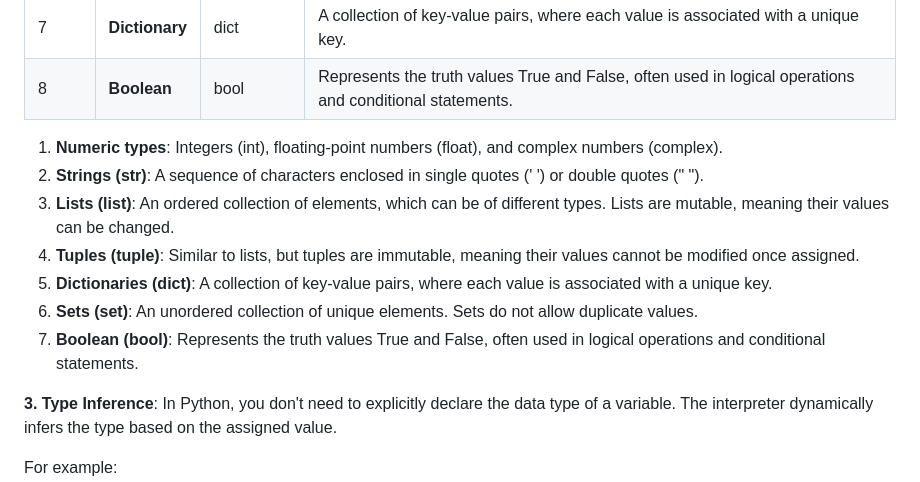
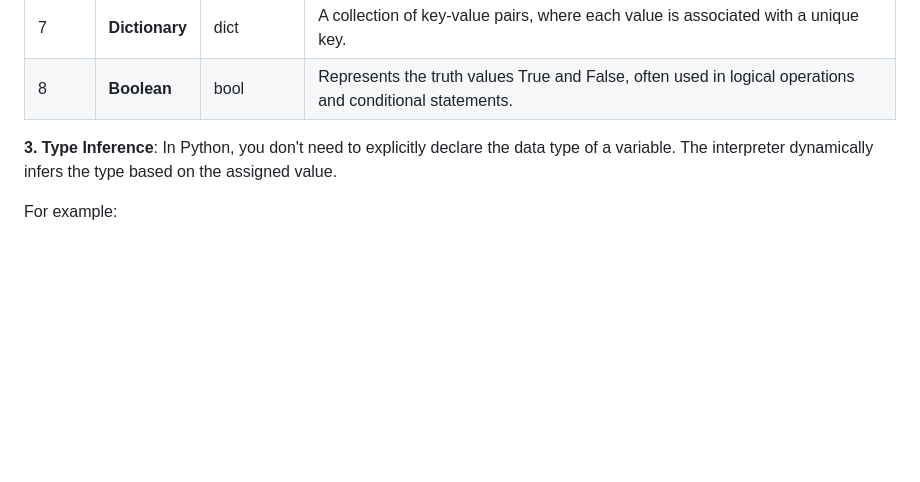
Before and after one commit to raajrajnish/PYTHON_BOOK, a Markdown page: Chapter 1 - Variables and Data Types.md, the part around the change. Rendered like a GitHub page; blank space fills up the shorter version.

```diff
--- a/Chapter 1 - Variables and Data Types.md
+++ b/Chapter 1 - Variables and Data Types.md
@@ -33,16 +33,6 @@ Serial| Type | Shortform | Description|
 8 | **Boolean**|bool        | Represents the truth values True and False, often used in logical operations and conditional statements.
 
 
-
-
-1. **Numeric types**: Integers (int), floating-point numbers (float), and complex numbers (complex).
-2. **Strings (str)**: A sequence of characters enclosed in single quotes (' ') or double quotes (" ").
-3. **Lists (list)**: An ordered collection of elements, which can be of different types. Lists are mutable, meaning their values can be changed.
-4. **Tuples (tuple)**: Similar to lists, but tuples are immutable, meaning their values cannot be modified once assigned.
-5. **Dictionaries (dict)**: A collection of key-value pairs, where each value is associated with a unique key.
-6. **Sets (set)**: An unordered collection of unique elements. Sets do not allow duplicate values.
-7. **Boolean (bool)**: Represents the truth values True and False, often used in logical operations and conditional statements.
-
 **3. Type Inference**: In Python, you don't need to explicitly declare the data type of a variable. The interpreter dynamically infers the type based on the assigned value.
 
 For example:
```
